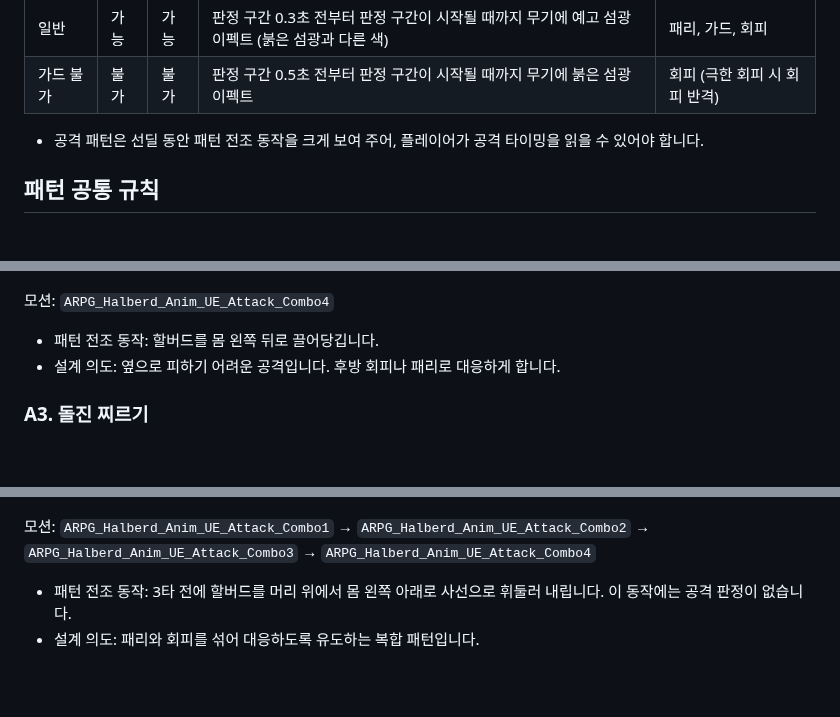
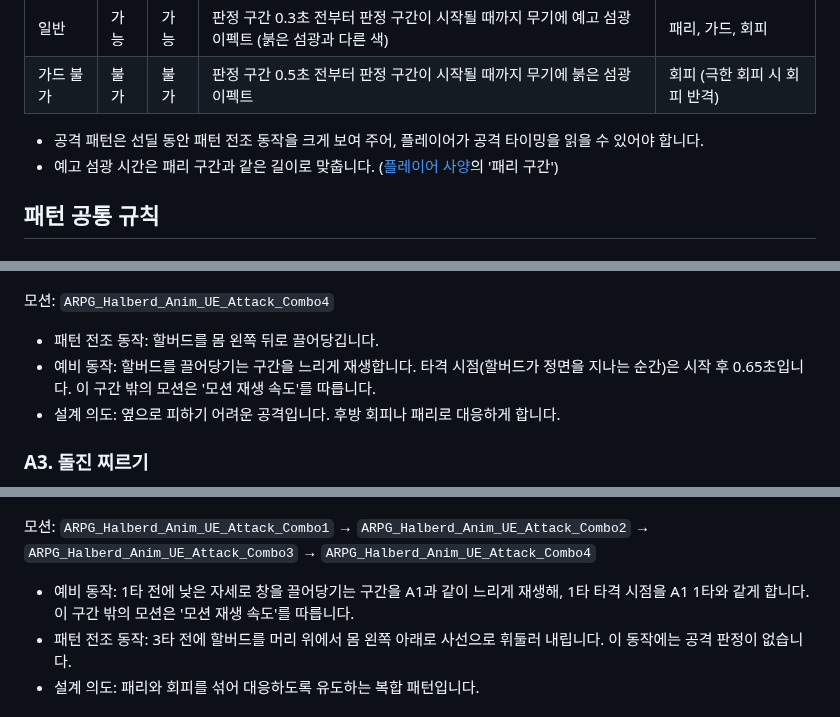
Before and after one commit to Woogl/Ag, a Markdown page: Docs/Design/보스 사양.md, 3 parts joined by grey strips. Drawn GitHub-style; blank space fills up the shorter version.

```diff
--- a/Docs/Design/보스 사양.md
+++ b/Docs/Design/보스 사양.md
@@ -46,6 +46,7 @@ LV_BossStage에 등장하는 보스의 스탯, 공격 패턴, AI 행동 규칙,
 | 가드 불가 | 불가 | 불가 | 판정 구간 0.5초 전부터 판정 구간이 시작될 때까지 무기에 붉은 섬광 이펙트 | 회피 (극한 회피 시 회피 반격) |
 
 - 공격 패턴은 선딜 동안 패턴 전조 동작을 크게 보여 주어, 플레이어가 공격 타이밍을 읽을 수 있어야 합니다.
+- 예고 섬광 시간은 패리 구간과 같은 길이로 맞춥니다. ([플레이어 사양](<플레이어 사양.md>)의 '패리 구간')
 
 ## 패턴 공통 규칙
 
@@ -187,6 +188,7 @@ LV_BossStage에 등장하는 보스의 스탯, 공격 패턴, AI 행동 규칙,
 모션: `ARPG_Halberd_Anim_UE_Attack_Combo4`
 
 - 패턴 전조 동작: 할버드를 몸 왼쪽 뒤로 끌어당깁니다.
+- 예비 동작: 할버드를 끌어당기는 구간을 느리게 재생합니다. 타격 시점(할버드가 정면을 지나는 순간)은 시작 후 0.65초입니다. 이 구간 밖의 모션은 '모션 재생 속도'를 따릅니다.
 - 설계 의도: 옆으로 피하기 어려운 공격입니다. 후방 회피나 패리로 대응하게 합니다.
 
 ### A3. 돌진 찌르기
@@ -259,6 +261,7 @@ LV_BossStage에 등장하는 보스의 스탯, 공격 패턴, AI 행동 규칙,
 
 모션: `ARPG_Halberd_Anim_UE_Attack_Combo1` → `ARPG_Halberd_Anim_UE_Attack_Combo2` → `ARPG_Halberd_Anim_UE_Attack_Combo3` → `ARPG_Halberd_Anim_UE_Attack_Combo4`
 
+- 예비 동작: 1타 전에 낮은 자세로 창을 끌어당기는 구간을 A1과 같이 느리게 재생해, 1타 타격 시점을 A1 1타와 같게 합니다. 이 구간 밖의 모션은 '모션 재생 속도'를 따릅니다.
 - 패턴 전조 동작: 3타 전에 할버드를 머리 위에서 몸 왼쪽 아래로 사선으로 휘둘러 내립니다. 이 동작에는 공격 판정이 없습니다.
 - 설계 의도: 패리와 회피를 섞어 대응하도록 유도하는 복합 패턴입니다.
 
```
Also changed, not shown: Docs/Design/플레이어 사양.md (+2 -1 lines), Docs/Program/마일스톤1 구현 계획.md (+3 -1 lines), Docs/Design/Attachments/보스 모션 A2.jpg, Docs/Design/Attachments/보스 모션 A5.jpg, 3 other files.
